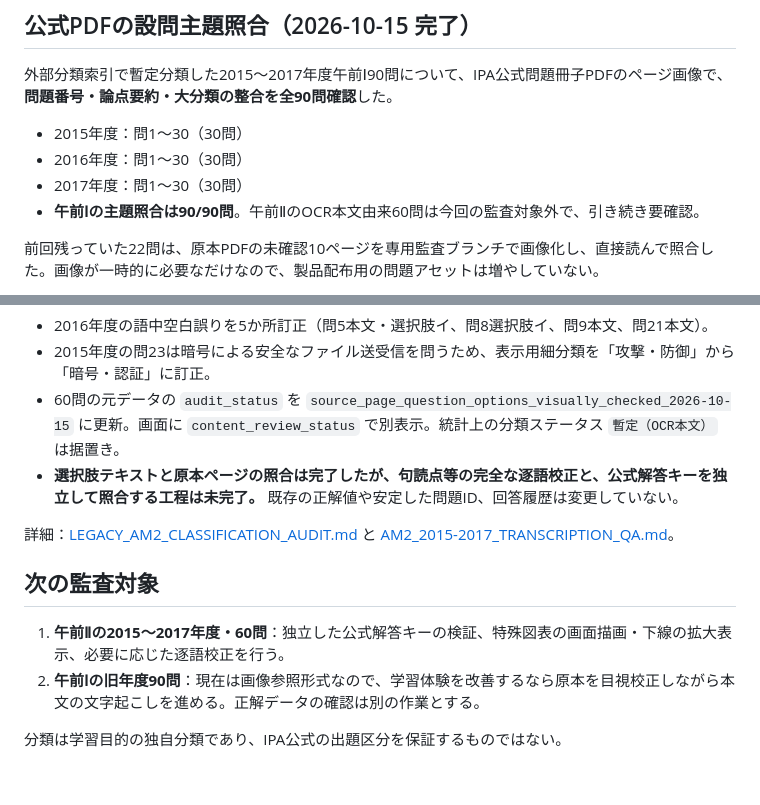
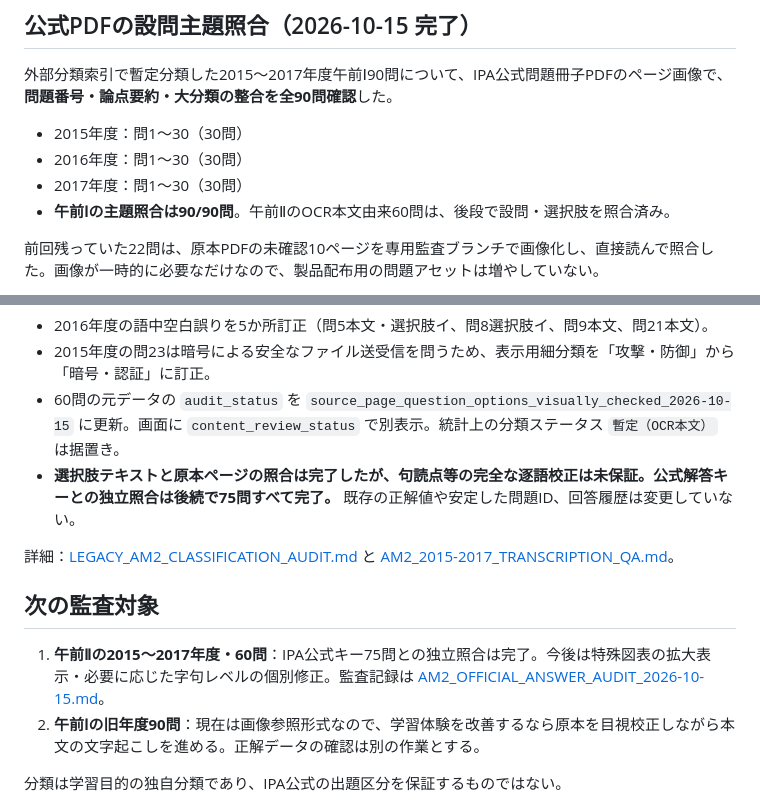
Before and after one commit to fuandni/sa-study, a Markdown page: docs/TAXONOMY.md, 2 parts joined by grey strips. Rendered like a GitHub page; blank space fills up the shorter version.

Commit message:
Keep published assets and audit docs aligned with official key review

```diff
--- a/docs/TAXONOMY.md
+++ b/docs/TAXONOMY.md
@@ -38,7 +38,7 @@
 - 2015年度：問1〜30（30問）
 - 2016年度：問1〜30（30問）
 - 2017年度：問1〜30（30問）
-- **午前Ⅰの主題照合は90/90問**。午前ⅡのOCR本文由来60問は今回の監査対象外で、引き続き要確認。
+- **午前Ⅰの主題照合は90/90問**。午前ⅡのOCR本文由来60問は、後段で設問・選択肢を照合済み。
 
 前回残っていた22問は、原本PDFの未確認10ページを専用監査ブランチで画像化し、直接読んで照合した。画像が一時的に必要なだけなので、製品配布用の問題アセットは増やしていない。
 
@@ -59,12 +59,12 @@
 - 2016年度の語中空白誤りを5か所訂正（問5本文・選択肢イ、問8選択肢イ、問9本文、問21本文）。
 - 2015年度の問23は暗号による安全なファイル送受信を問うため、表示用細分類を「攻撃・防御」から「暗号・認証」に訂正。
 - 60問の元データの `audit_status` を `source_page_question_options_visually_checked_2026-10-15` に更新。画面に `content_review_status` で別表示。統計上の分類ステータス `暫定（OCR本文）` は据置き。
-- **選択肢テキストと原本ページの照合は完了したが、句読点等の完全な逐語校正と、公式解答キーを独立して照合する工程は未完了。** 既存の正解値や安定した問題ID、回答履歴は変更していない。
+- **選択肢テキストと原本ページの照合は完了したが、句読点等の完全な逐語校正は未保証。公式解答キーとの独立照合は後続で75問すべて完了。** 既存の正解値や安定した問題ID、回答履歴は変更していない。
 
 詳細：[LEGACY_AM2_CLASSIFICATION_AUDIT.md](LEGACY_AM2_CLASSIFICATION_AUDIT.md) と [AM2_2015-2017_TRANSCRIPTION_QA.md](AM2_2015-2017_TRANSCRIPTION_QA.md)。
 
 ## 次の監査対象
-1. **午前Ⅱの2015〜2017年度・60問**：独立した公式解答キーの検証、特殊図表の画面描画・下線の拡大表示、必要に応じた逐語校正を行う。
+1. **午前Ⅱの2015〜2017年度・60問**：IPA公式キー75問との独立照合は完了。今後は特殊図表の拡大表示・必要に応じた字句レベルの個別修正。監査記録は [AM2_OFFICIAL_ANSWER_AUDIT_2026-10-15.md](AM2_OFFICIAL_ANSWER_AUDIT_2026-10-15.md)。
 2. **午前Ⅰの旧年度90問**：現在は画像参照形式なので、学習体験を改善するなら原本を目視校正しながら本文の文字起こしを進める。正解データの確認は別の作業とする。
 
 分類は学習目的の独自分類であり、IPA公式の出題区分を保証するものではない。
```
